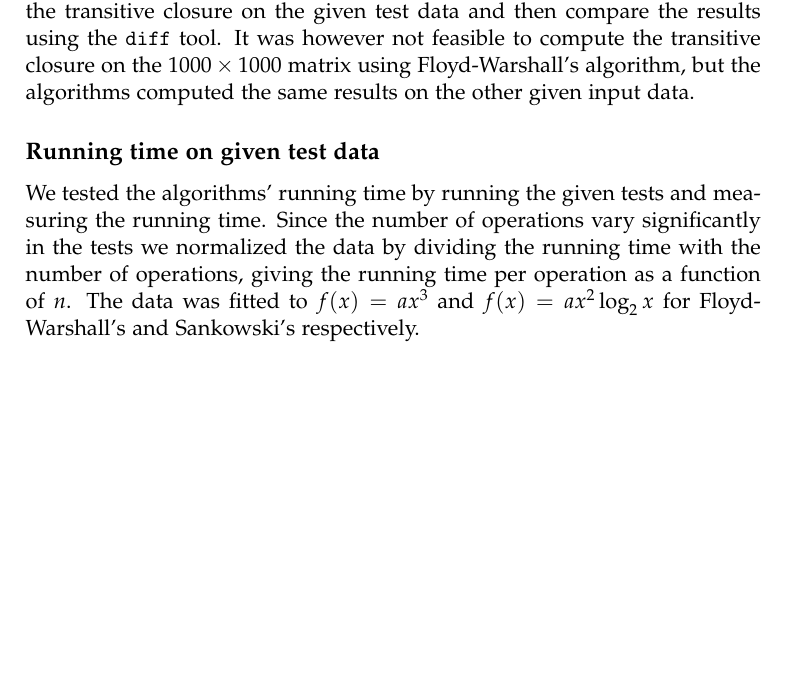
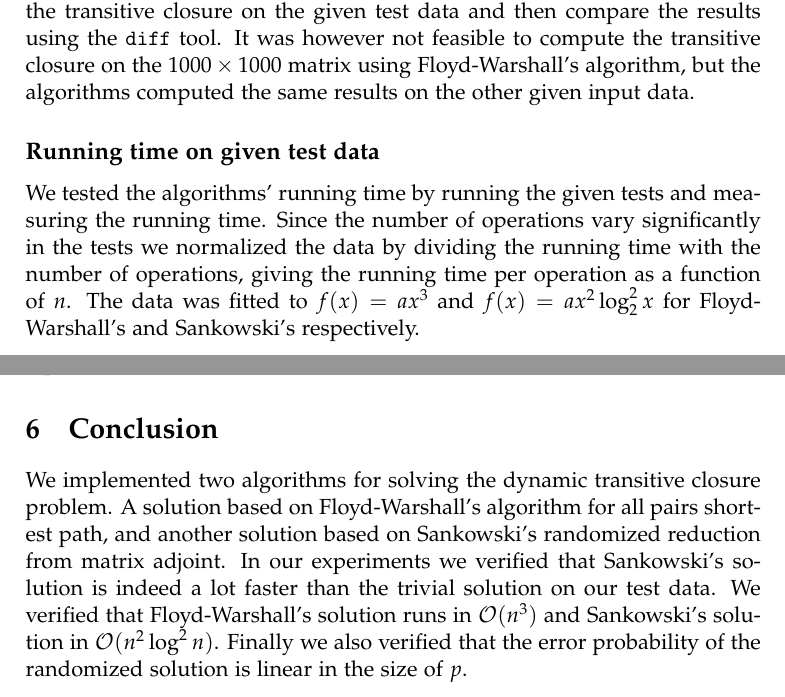
Before and after one commit to gabet1337/DynAlgo, a LaTeX thesis (report/report.tex): part of page 10 of 13 before the commit and two parts of pages 10 and 12 of 13 after it, the two joined at a grey line, cut so that both start at the same text, the shorter picture padded with empty space. Compiled offline with pdfLaTeX.

Commit message:
Added conclusion

```diff
--- a/report/report.tex
+++ b/report/report.tex
@@ -334,9 +334,9 @@ The Java code is compiled with \texttt{java 1.8.0\_25-b18} 64bit with VM argumen
 We tested correctness of our algorithms in both C++ and Java by computing the transitive closure on the given test data and then compare the results using the \texttt{diff} tool. It was however not feasible to compute the transitive closure on the $1000 \times 1000$ matrix using Floyd-Warshall's algorithm, but the algorithms computed the same results on the other given input data.
 
 \subsection{Running time on given test data}
-We tested the algorithms' running time by running the given tests and measuring the running time. Since the number of operations vary significantly in the tests we normalized the data by dividing the running time with the number of operations, giving the running time per operation as a function of $n$. The data was fitted to $f(x) = ax^3$ and $f(x)=ax^2\log_2 x$ for Floyd-Warshall's and Sankowski's respectively.
+We tested the algorithms' running time by running the given tests and measuring the running time. Since the number of operations vary significantly in the tests we normalized the data by dividing the running time with the number of operations, giving the running time per operation as a function of $n$. The data was fitted to $f(x) = ax^3$ and $f(x)=ax^2\log^2_2 x$ for Floyd-Warshall's and Sankowski's respectively.
 
-The results for our C++ implementation are depicted in figure~\ref{fig:norm-run-comb}. We see that the data can be fitted to the curves with a large constant factor.
+The results for our C++ implementation are depicted in figure~\ref{fig:norm-run-comb}. We see that the data can be fitted to the curves with a small constant factor.
 \begin{figure}[ht]
 \includegraphics[width=\textwidth]{images/normalized-given-data-running.png}
 \caption{Running time of the given data normalized by number of operations}
@@ -360,5 +360,10 @@ We experimented with the error probability introduced in Sankowski's randomized
 \label{fig:num-runs}
 \end{figure}
 
+\chapter{Conclusion}
+We implemented two algorithms for solving the dynamic transitive closure problem. A solution based on Floyd-Warshall's algorithm for all pairs shortest path, and another solution based on Sankowski's randomized reduction from matrix adjoint.
+In our experiments we verified that Sankowski's solution is indeed a lot faster than the trivial solution on our test data. We verified that Floyd-Warshall's solution runs in $\mathcal{O}(n^3)$ and Sankowski's solution in $\mathcal{O}(n^2\log^2 n)$.
+Finally we also verified that the error probability of the randomized solution is linear in the size of $p$.
+
 \bibliography{references}
 \end{document}
```
Also changed, not shown: 1 other file.
